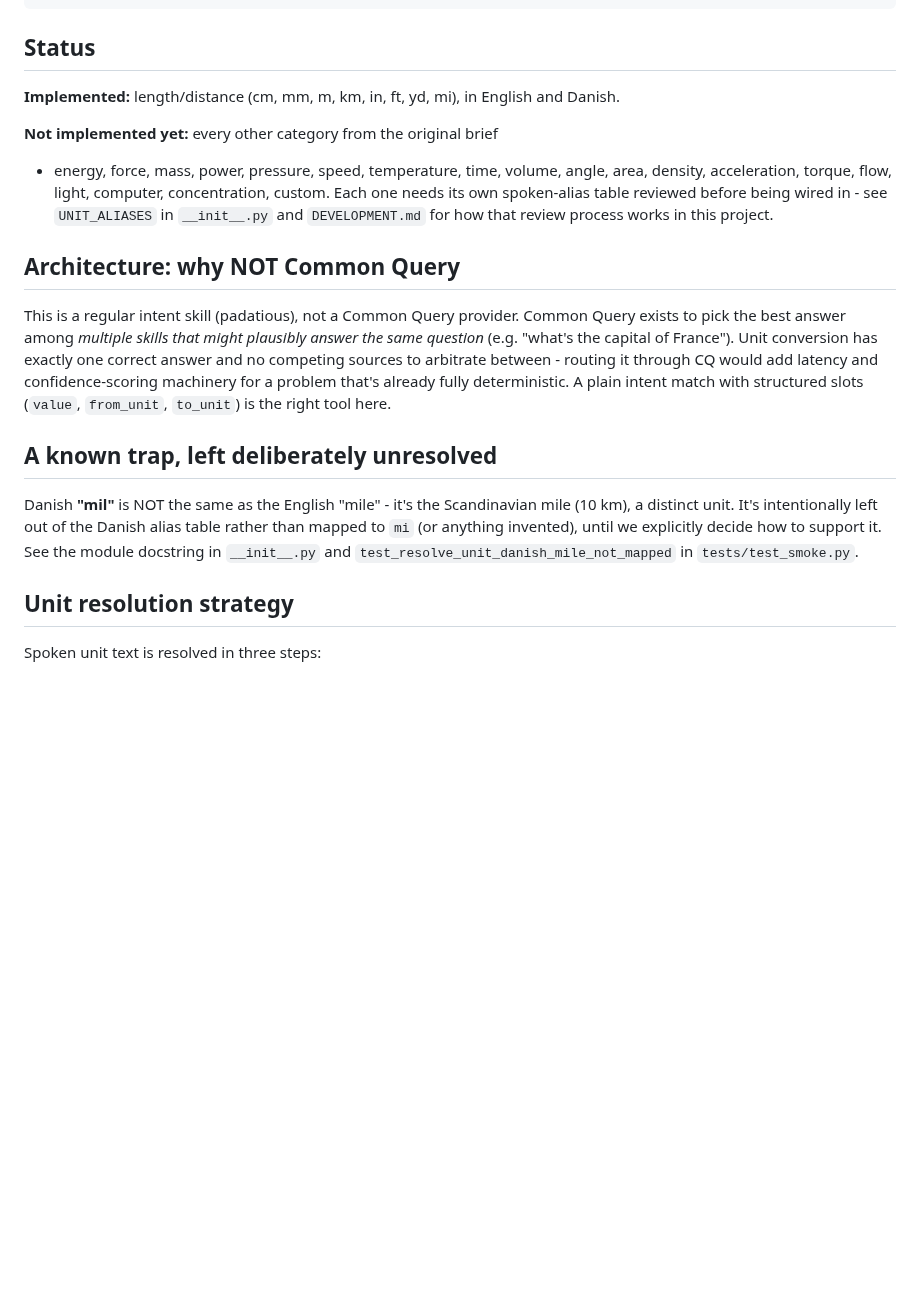
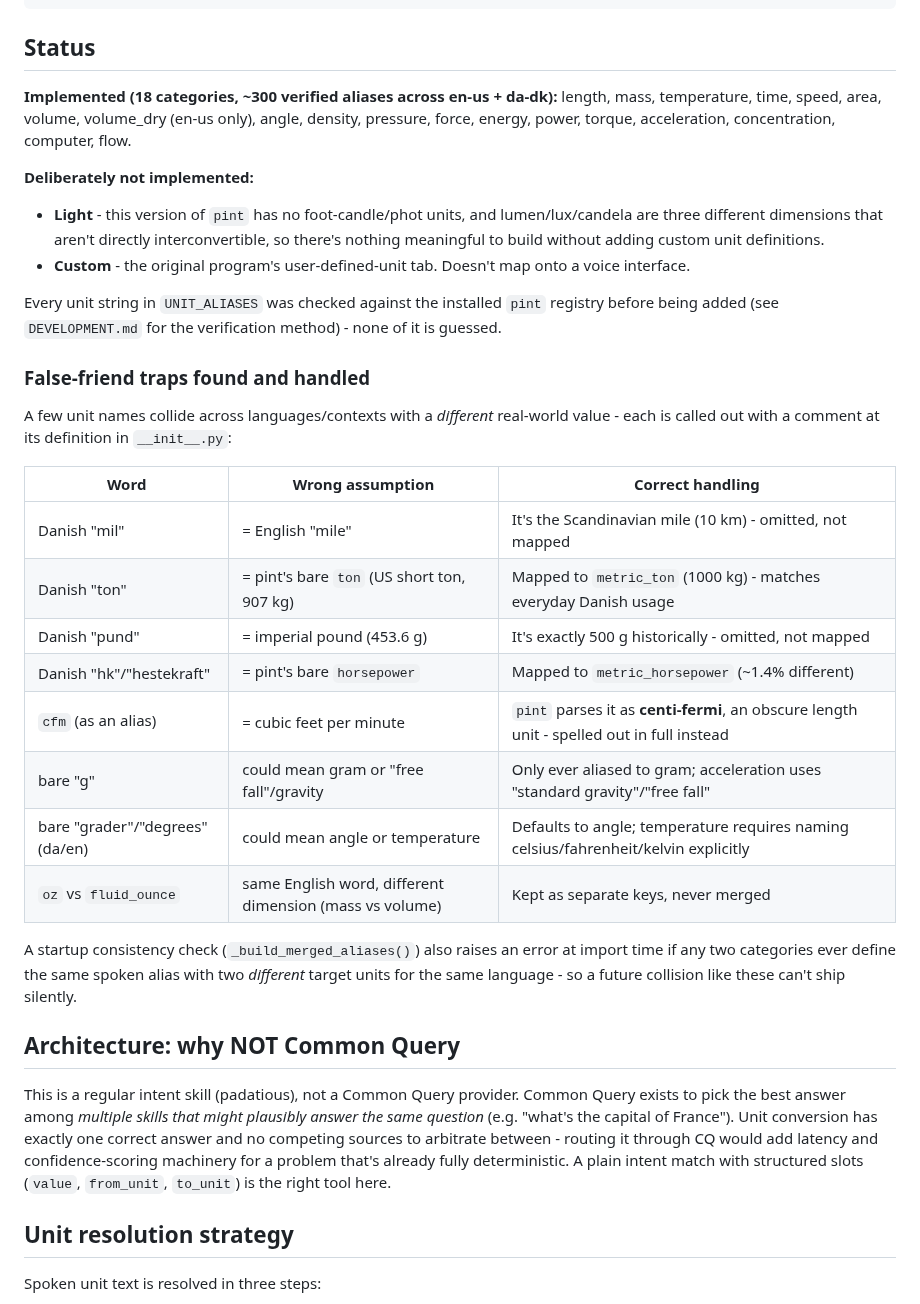
Before and after one commit to andlo/ovos-skill-convert, a Markdown page: README.md, the part around one of its changes. Drawn GitHub-style; blank space fills up the shorter version.

```diff
--- a/README.md
+++ b/README.md
@@ -36,16 +45,44 @@ pip install ovos-skill-convert
 
 ## Status
 
-**Implemented:** length/distance (cm, mm, m, km, in, ft, yd, mi), in
-English and Danish.
+**Implemented (18 categories, ~300 verified aliases across en-us +
+da-dk):** length, mass, temperature, time, speed, area, volume,
+volume_dry (en-us only), angle, density, pressure, force, energy,
+power, torque, acceleration, concentration, computer, flow.
 
-**Not implemented yet:** every other category from the original brief
-- energy, force, mass, power, pressure, speed, temperature, time,
-volume, angle, area, density, acceleration, torque, flow, light,
-computer, concentration, custom. Each one needs its own spoken-alias
-table reviewed before being wired in - see `UNIT_ALIASES` in
-`__init__.py` and `DEVELOPMENT.md` for how that review process works
-in this project.
+**Deliberately not implemented:**
+- **Light** - this version of `pint` has no foot-candle/phot units,
+  and lumen/lux/candela are three different dimensions that aren't
+  directly interconvertible, so there's nothing meaningful to build
+  without adding custom unit definitions.
+- **Custom** - the original program's user-defined-unit tab. Doesn't
+  map onto a voice interface.
+
+Every unit string in `UNIT_ALIASES` was checked against the installed
+`pint` registry before being added (see `DEVELOPMENT.md` for the
+verification method) - none of it is guessed.
+
+### False-friend traps found and handled
+
+A few unit names collide across languages/contexts with a *different*
+real-world value - each is called out with a comment at its definition
+in `__init__.py`:
+
+| Word | Wrong assumption | Correct handling |
+|---|---|---|
+| Danish "mil" | = English "mile" | It's the Scandinavian mile (10 km) - omitted, not mapped |
+| Danish "ton" | = pint's bare `ton` (US short ton, 907 kg) | Mapped to `metric_ton` (1000 kg) - matches everyday Danish usage |
+| Danish "pund" | = imperial pound (453.6 g) | It's exactly 500 g historically - omitted, not mapped |
+| Danish "hk"/"hestekraft" | = pint's bare `horsepower` | Mapped to `metric_horsepower` (~1.4% different) |
+| `cfm` (as an alias) | = cubic feet per minute | `pint` parses it as **centi-fermi**, an obscure length unit - spelled out in full instead |
+| bare "g" | could mean gram or "free fall"/gravity | Only ever aliased to gram; acceleration uses "standard gravity"/"free fall" |
+| bare "grader"/"degrees" (da/en) | could mean angle or temperature | Defaults to angle; temperature requires naming celsius/fahrenheit/kelvin explicitly |
+| `oz` vs `fluid_ounce` | same English word, different dimension (mass vs volume) | Kept as separate keys, never merged |
+
+A startup consistency check (`_build_merged_aliases()`) also raises an
+error at import time if any two categories ever define the same spoken
+alias with two *different* target units for the same language - so a
+future collision like these can't ship silently.
 
 ## Architecture: why NOT Common Query
 
@@ -58,15 +95,6 @@ through CQ would add latency and confidence-scoring machinery for a
 problem that's already fully deterministic. A plain intent match with
 structured slots (`value`, `from_unit`, `to_unit`) is the right tool
 here.
-
-## A known trap, left deliberately unresolved
-
-Danish **"mil"** is NOT the same as the English "mile" - it's the
-Scandinavian mile (10 km), a distinct unit. It's intentionally left out
-of the Danish alias table rather than mapped to `mi` (or anything
-invented), until we explicitly decide how to support it. See the
-module docstring in `__init__.py` and `test_resolve_unit_danish_mile_not_mapped`
-in `tests/test_smoke.py`.
 
 ## Unit resolution strategy
 
```
Also changed, not shown: other parts of README.md (+12 -3 lines), DEVELOPMENT.md (+44 -18 lines), docs/convert-legacy.jpg (added), 6 other files.
